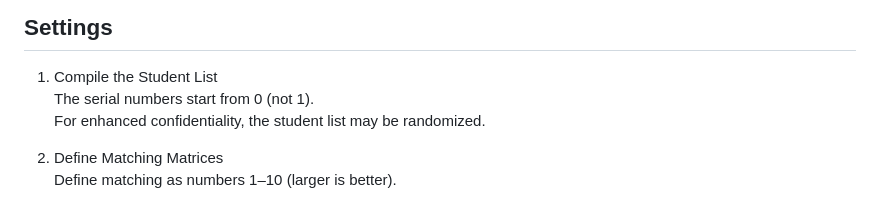
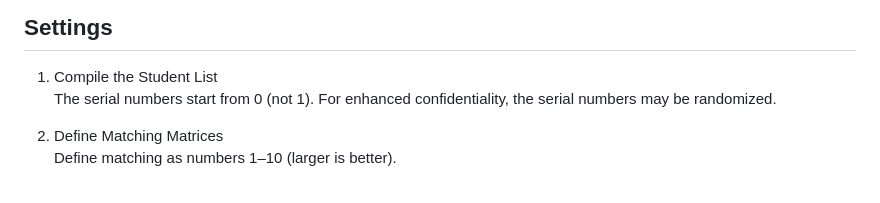
Before and after one commit to tohru-murakami/Yukari_Code_2, a Markdown page: Yukari Data Manager/README_YDM.md, the part around the change. Rendered like a GitHub page.

```diff
--- a/Yukari Data Manager/README_YDM.md
+++ b/Yukari Data Manager/README_YDM.md
@@ -16,8 +16,7 @@ The **Yukari Data Manager** is a spreadsheet created with Apple Numbers, designe
 ## Settings
 
 1. Compile the Student List
-   The serial numbers start from 0 (not 1).
-   For enhanced confidentiality, the student list may be randomized.
+   The serial numbers start from 0 (not 1). For enhanced confidentiality, the serial numbers may be randomized.
 
 2. Define Matching Matrices
    Define matching as numbers 1–10 (larger is better).
```
